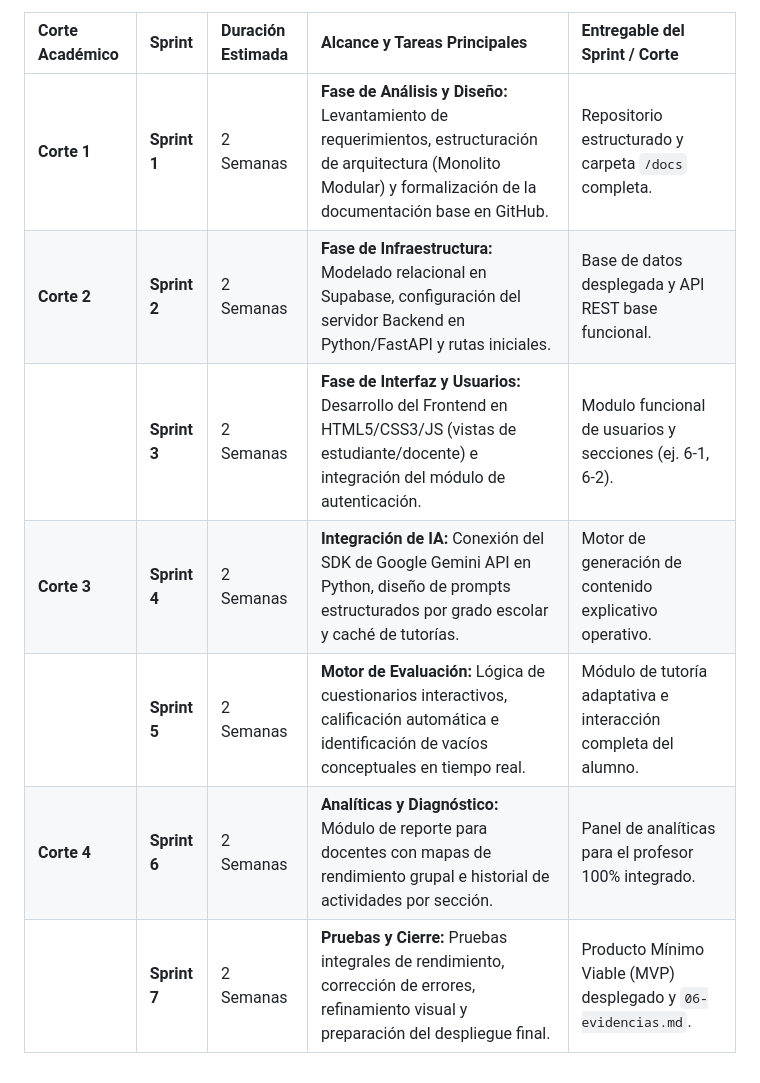
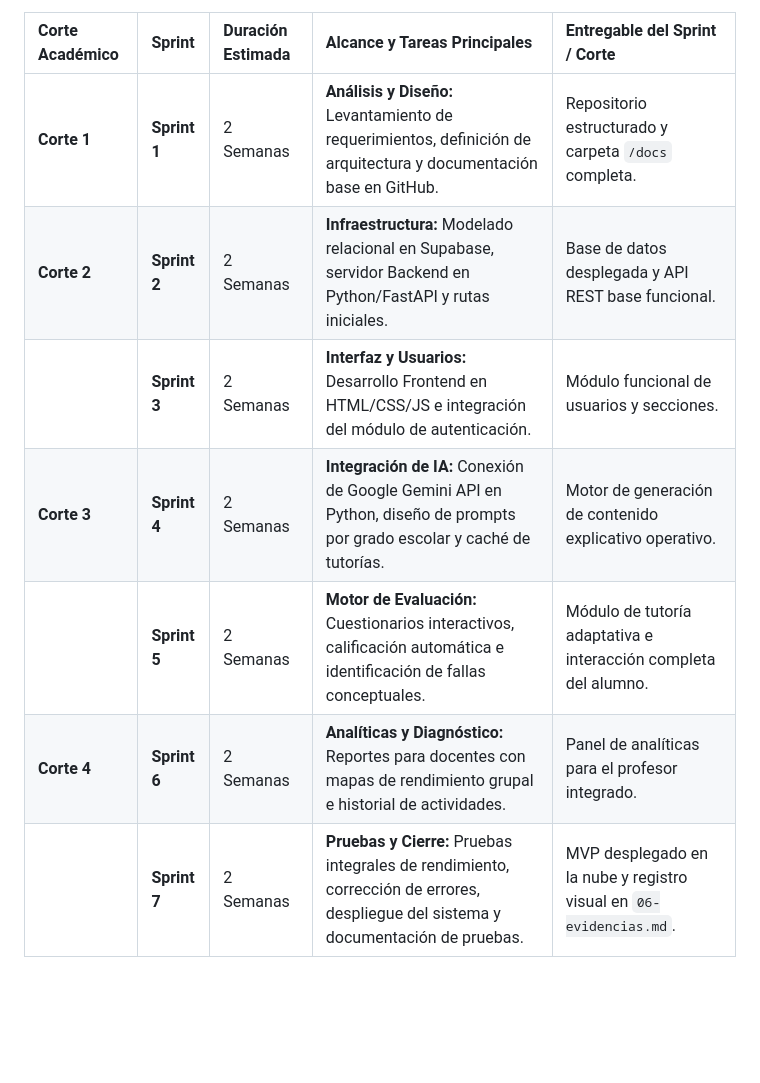
Before and after one commit to Dreathward/sistema-de-aprendizaje-en-linea, a Markdown page: docs/04-modelo-desarrollo.md, the part around one of its changes. GitHub-like rendering; blank space fills up the shorter version.

```diff
--- a/docs/04-modelo-desarrollo.md
+++ b/docs/04-modelo-desarrollo.md
@@ -40,10 +40,10 @@ El desarrollo del proyecto se estructura en **7 Sprints distribuidos a lo largo
 
 | Corte Académico | Sprint | Duración Estimada | Alcance y Tareas Principales | Entregable del Sprint / Corte |
 | :--- | :--- | :--- | :--- | :--- |
-| **Corte 1** | **Sprint 1** | 2 Semanas | **Fase de Análisis y Diseño:** Levantamiento de requerimientos, estructuración de arquitectura (Monolito Modular) y formalización de la documentación base en GitHub. | Repositorio estructurado y carpeta `/docs` completa. |
-| **Corte 2** | **Sprint 2** | 2 Semanas | **Fase de Infraestructura:** Modelado relacional en Supabase, configuración del servidor Backend en Python/FastAPI y rutas iniciales. | Base de datos desplegada y API REST base funcional. |
-| | **Sprint 3** | 2 Semanas | **Fase de Interfaz y Usuarios:** Desarrollo del Frontend en HTML5/CSS3/JS (vistas de estudiante/docente) e integración del módulo de autenticación. | Modulo funcional de usuarios y secciones (ej. 6-1, 6-2). |
-| **Corte 3** | **Sprint 4** | 2 Semanas | **Integración de IA:** Conexión del SDK de Google Gemini API en Python, diseño de prompts estructurados por grado escolar y caché de tutorías. | Motor de generación de contenido explicativo operativo. |
-| | **Sprint 5** | 2 Semanas | **Motor de Evaluación:** Lógica de cuestionarios interactivos, calificación automática e identificación de vacíos conceptuales en tiempo real. | Módulo de tutoría adaptativa e interacción completa del alumno. |
-| **Corte 4** | **Sprint 6** | 2 Semanas | **Analíticas y Diagnóstico:** Módulo de reporte para docentes con mapas de rendimiento grupal e historial de actividades por sección. | Panel de analíticas para el profesor 100% integrado. |
-| | **Sprint 7** | 2 Semanas | **Pruebas y Cierre:** Pruebas integrales de rendimiento, corrección de errores, refinamiento visual y preparación del despliegue final. | Producto Mínimo Viable (MVP) desplegado y `06-evidencias.md`. |
+| **Corte 1** | **Sprint 1** | 2 Semanas | **Análisis y Diseño:** Levantamiento de requerimientos, definición de arquitectura y documentación base en GitHub. | Repositorio estructurado y carpeta `/docs` completa. |
+| **Corte 2** | **Sprint 2** | 2 Semanas | **Infraestructura:** Modelado relacional en Supabase, servidor Backend en Python/FastAPI y rutas iniciales. | Base de datos desplegada y API REST base funcional. |
+| | **Sprint 3** | 2 Semanas | **Interfaz y Usuarios:** Desarrollo Frontend en HTML/CSS/JS e integración del módulo de autenticación. | Módulo funcional de usuarios y secciones. |
+| **Corte 3** | **Sprint 4** | 2 Semanas | **Integración de IA:** Conexión de Google Gemini API en Python, diseño de prompts por grado escolar y caché de tutorías. | Motor de generación de contenido explicativo operativo. |
+| | **Sprint 5** | 2 Semanas | **Motor de Evaluación:** Cuestionarios interactivos, calificación automática e identificación de fallas conceptuales. | Módulo de tutoría adaptativa e interacción completa del alumno. |
+| **Corte 4** | **Sprint 6** | 2 Semanas | **Analíticas y Diagnóstico:** Reportes para docentes con mapas de rendimiento grupal e historial de actividades. | Panel de analíticas para el profesor integrado. |
+| | **Sprint 7** | 2 Semanas | **Pruebas y Cierre:** Pruebas integrales de rendimiento, corrección de errores, despliegue del sistema y documentación de pruebas. | MVP desplegado en la nube y registro visual en `06-evidencias.md`. |
```
Also changed, not shown: other parts of docs/04-modelo-desarrollo.md (+12 -12 lines).
